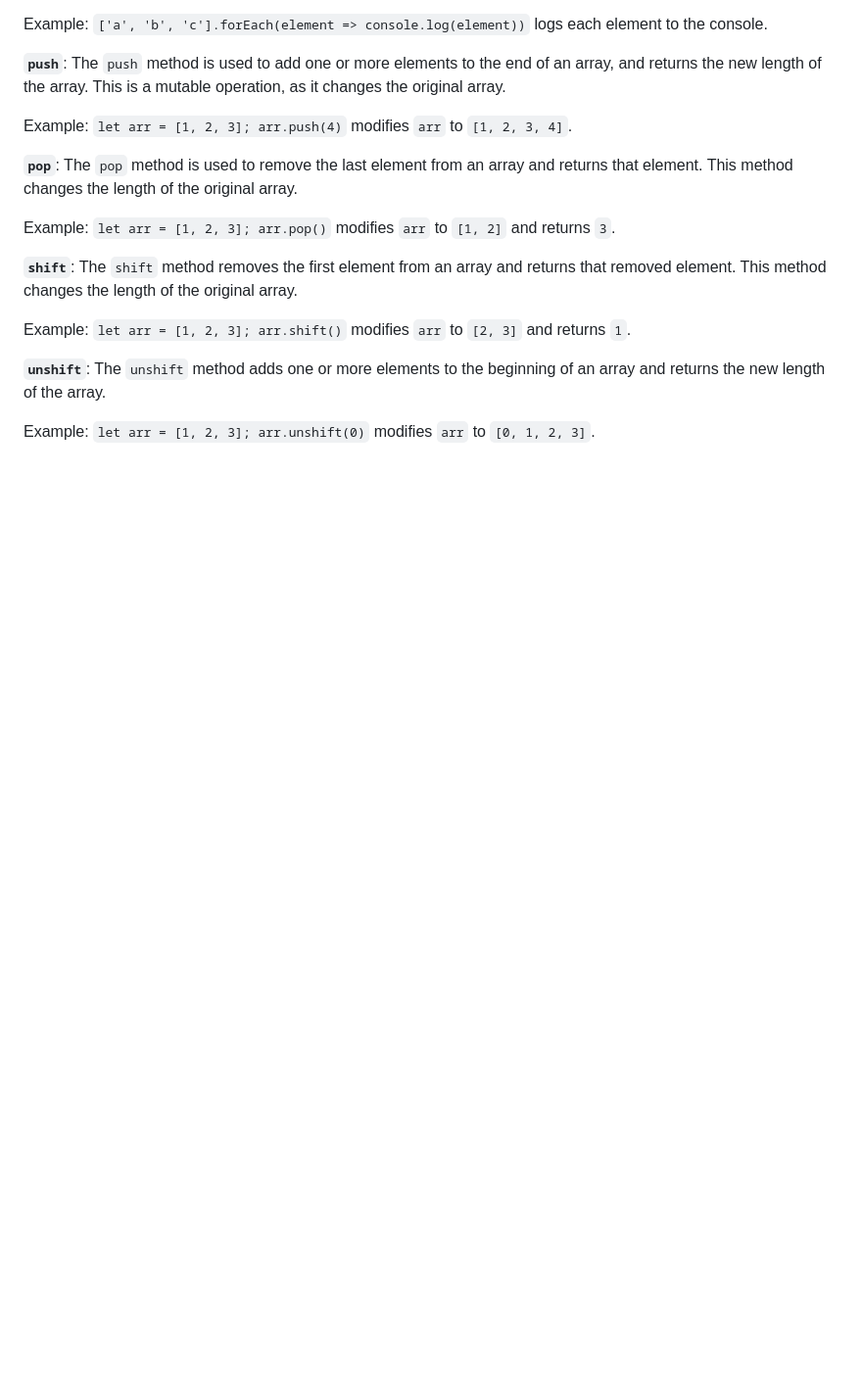
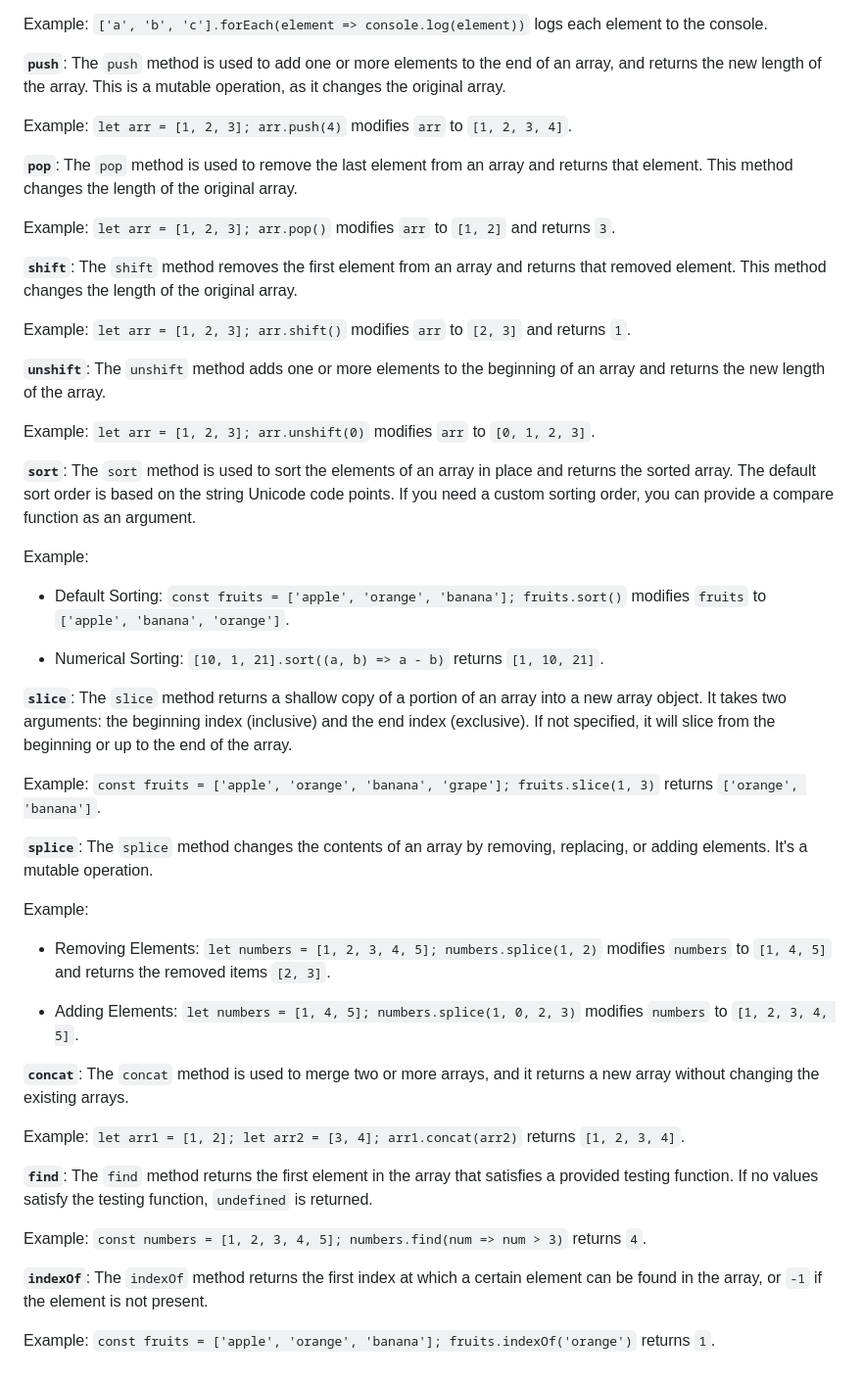
Before and after one commit to martinwinther/coding-challenges, a Markdown page: README.md, the part around the change. Shown at 98% size. Drawn GitHub-style; blank space fills up the shorter version.

Commit message:
more methods

```diff
--- a/README.md
+++ b/README.md
@@ -48,3 +48,35 @@ Example: `let arr = [1, 2, 3]; arr.shift()` modifies `arr` to `[2, 3]` and retur
 **`unshift`**: The `unshift` method adds one or more elements to the beginning of an array and returns the new length of the array.
 
 Example: `let arr = [1, 2, 3]; arr.unshift(0)` modifies `arr` to `[0, 1, 2, 3]`.
+
+**`sort`**: The `sort` method is used to sort the elements of an array in place and returns the sorted array. The default sort order is based on the string Unicode code points. If you need a custom sorting order, you can provide a compare function as an argument.
+
+Example:
+
+- Default Sorting: `const fruits = ['apple', 'orange', 'banana']; fruits.sort()` modifies `fruits` to `['apple', 'banana', 'orange']`.
+
+- Numerical Sorting: `[10, 1, 21].sort((a, b) => a - b)` returns `[1, 10, 21]`.
+
+**`slice`**: The `slice` method returns a shallow copy of a portion of an array into a new array object. It takes two arguments: the beginning index (inclusive) and the end index (exclusive). If not specified, it will slice from the beginning or up to the end of the array.
+
+Example: `const fruits = ['apple', 'orange', 'banana', 'grape']; fruits.slice(1, 3)` returns `['orange', 'banana']`.
+
+**`splice`**: The `splice` method changes the contents of an array by removing, replacing, or adding elements. It's a mutable operation.
+
+Example:
+
+- Removing Elements: `let numbers = [1, 2, 3, 4, 5]; numbers.splice(1, 2)` modifies `numbers` to `[1, 4, 5]` and returns the removed items `[2, 3]`.
+
+- Adding Elements: `let numbers = [1, 4, 5]; numbers.splice(1, 0, 2, 3)` modifies `numbers` to `[1, 2, 3, 4, 5]`.
+
+**`concat`**: The `concat` method is used to merge two or more arrays, and it returns a new array without changing the existing arrays.
+
+Example: `let arr1 = [1, 2]; let arr2 = [3, 4]; arr1.concat(arr2)` returns `[1, 2, 3, 4]`.
+
+**`find`**: The `find` method returns the first element in the array that satisfies a provided testing function. If no values satisfy the testing function, `undefined` is returned.
+
+Example: `const numbers = [1, 2, 3, 4, 5]; numbers.find(num => num > 3)` returns `4`.
+
+**`indexOf`**: The `indexOf` method returns the first index at which a certain element can be found in the array, or `-1` if the element is not present.
+
+Example: `const fruits = ['apple', 'orange', 'banana']; fruits.indexOf('orange')` returns `1`.
```
